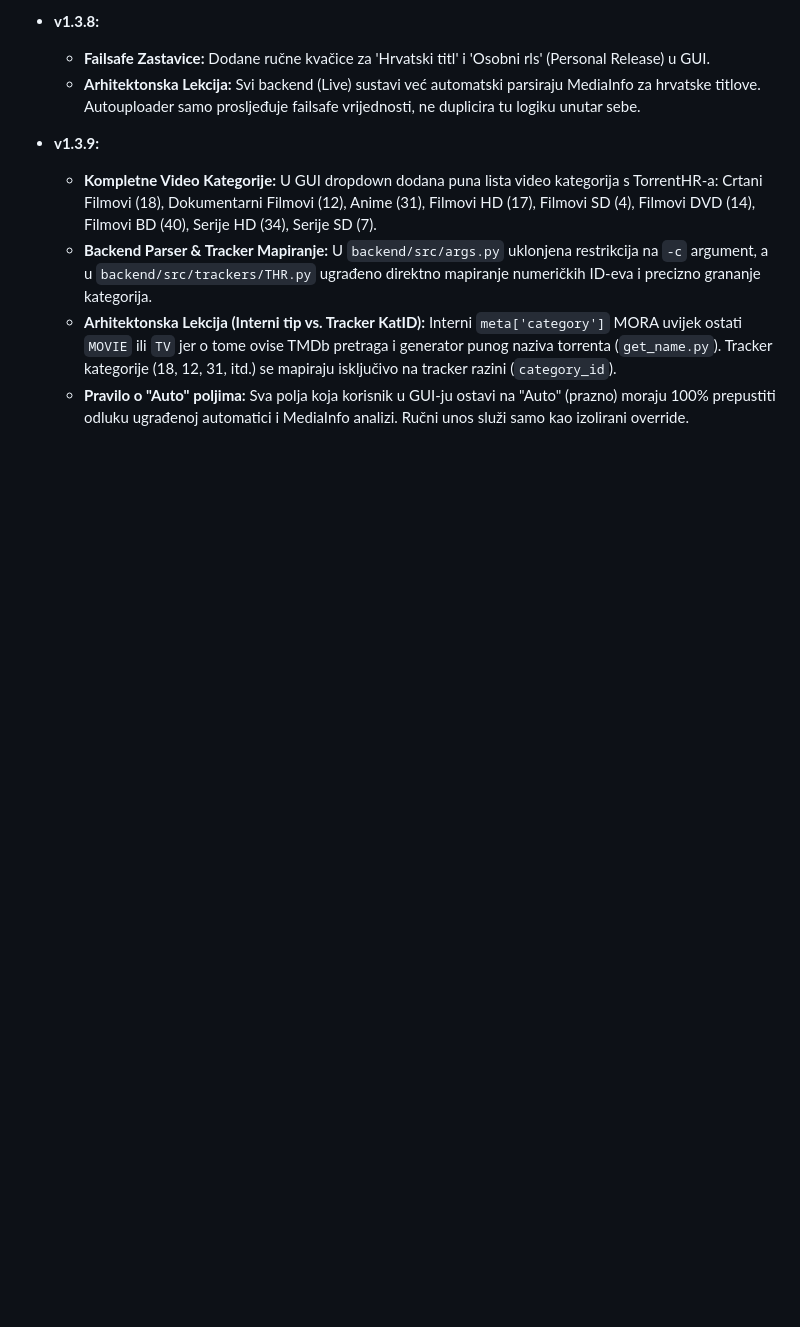
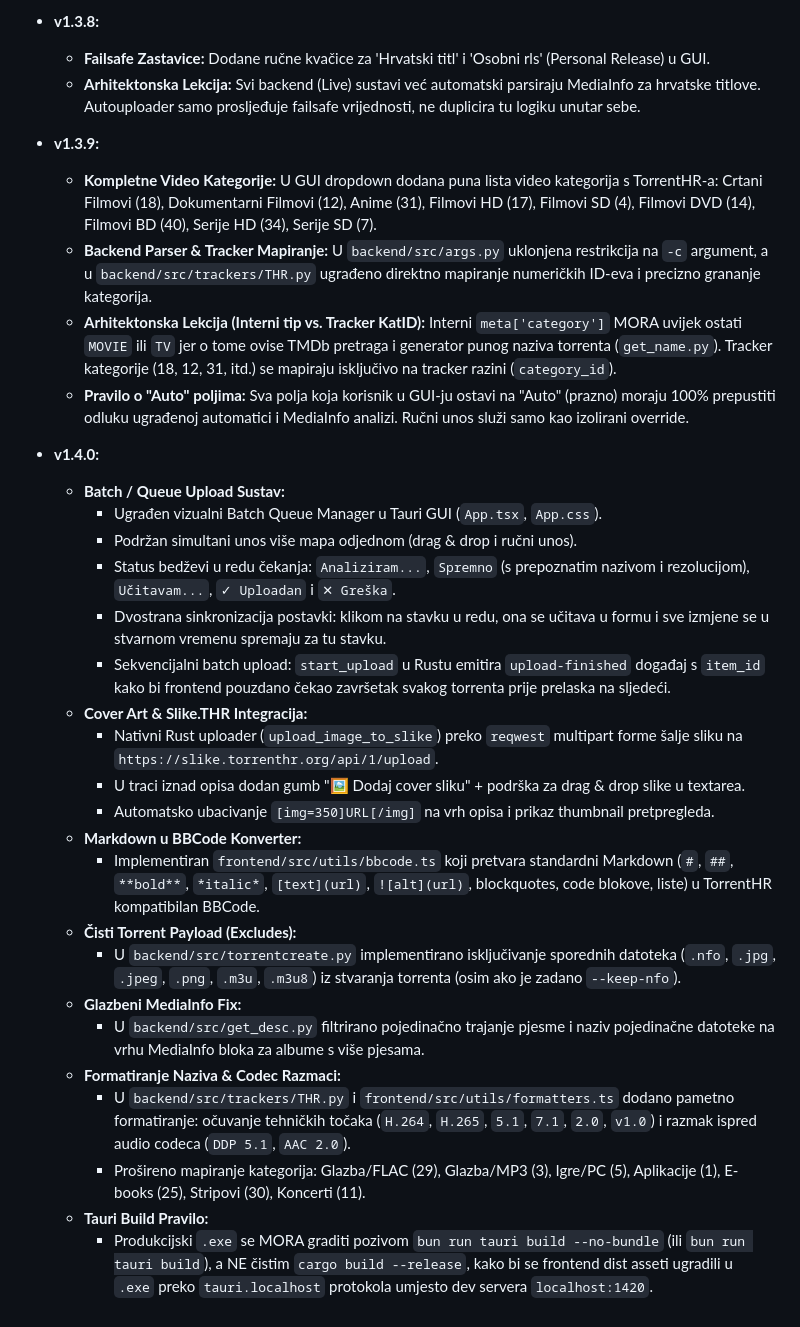
Before and after one commit to CudoMudo/THR-Autouploader, a Markdown page: .agents/AGENTS.md, the part around the change. Drawn GitHub-style; blank space fills up the shorter version.

Commit message:
docs(agents): Update .agents/AGENTS.md with complete v1.4.0 architectural and release rules

```diff
--- a/.agents/AGENTS.md
+++ b/.agents/AGENTS.md
@@ -33,3 +33,26 @@ Ovo je **SIDE PROJEKT** (lokalna desktop aplikacija), a NE glavni TorrentHR (VM/
   - **Backend Parser & Tracker Mapiranje:** U `backend/src/args.py` uklonjena restrikcija na `-c` argument, a u `backend/src/trackers/THR.py` ugrađeno direktno mapiranje numeričkih ID-eva i precizno grananje kategorija.
   - **Arhitektonska Lekcija (Interni tip vs. Tracker KatID):** Interni `meta['category']` MORA uvijek ostati `MOVIE` ili `TV` jer o tome ovise TMDb pretraga i generator punog naziva torrenta (`get_name.py`). Tracker kategorije (18, 12, 31, itd.) se mapiraju isključivo na tracker razini (`category_id`).
   - **Pravilo o "Auto" poljima:** Sva polja koja korisnik u GUI-ju ostavi na "Auto" (prazno) moraju 100% prepustiti odluku ugrađenoj automatici i MediaInfo analizi. Ručni unos služi samo kao izolirani override.
+
+- **v1.4.0:**
+  - **Batch / Queue Upload Sustav:**
+    - Ugrađen vizualni Batch Queue Manager u Tauri GUI (`App.tsx`, `App.css`).
+    - Podržan simultani unos više mapa odjednom (drag & drop i ručni unos).
+    - Status bedževi u redu čekanja: `Analiziram...`, `Spremno` (s prepoznatim nazivom i rezolucijom), `Učitavam...`, `✓ Uploadan` i `✕ Greška`.
+    - Dvostrana sinkronizacija postavki: klikom na stavku u redu, ona se učitava u formu i sve izmjene se u stvarnom vremenu spremaju za tu stavku.
+    - Sekvencijalni batch upload: `start_upload` u Rustu emitira `upload-finished` događaj s `item_id` kako bi frontend pouzdano čekao završetak svakog torrenta prije prelaska na sljedeći.
+  - **Cover Art & Slike.THR Integracija:**
+    - Nativni Rust uploader (`upload_image_to_slike`) preko `reqwest` multipart forme šalje sliku na `https://slike.torrenthr.org/api/1/upload`.
+    - U traci iznad opisa dodan gumb "🖼️ Dodaj cover sliku" + podrška za drag & drop slike u textarea.
+    - Automatsko ubacivanje `[img=350]URL[/img]` na vrh opisa i prikaz thumbnail pretpregleda.
+  - **Markdown u BBCode Konverter:**
+    - Implementiran `frontend/src/utils/bbcode.ts` koji pretvara standardni Markdown (`#`, `##`, `**bold**`, `*italic*`, `[text](url)`, `![alt](url)`, blockquotes, code blokove, liste) u TorrentHR kompatibilan BBCode.
+  - **Čisti Torrent Payload (Excludes):**
+    - U `backend/src/torrentcreate.py` implementirano isključivanje sporednih datoteka (`.nfo`, `.jpg`, `.jpeg`, `.png`, `.m3u`, `.m3u8`) iz stvaranja torrenta (osim ako je zadano `--keep-nfo`).
+  - **Glazbeni MediaInfo Fix:**
+    - U `backend/src/get_desc.py` filtrirano pojedinačno trajanje pjesme i naziv pojedinačne datoteke na vrhu MediaInfo bloka za albume s više pjesama.
+  - **Formatiranje Naziva & Codec Razmaci:**
+    - U `backend/src/trackers/THR.py` i `frontend/src/utils/formatters.ts` dodano pametno formatiranje: očuvanje tehničkih točaka (`H.264`, `H.265`, `5.1`, `7.1`, `2.0`, `v1.0`) i razmak ispred audio codeca (`DDP 5.1`, `AAC 2.0`).
+    - Prošireno mapiranje kategorija: Glazba/FLAC (29), Glazba/MP3 (3), Igre/PC (5), Aplikacije (1), E-books (25), Stripovi (30), Koncerti (11).
+  - **Tauri Build Pravilo:**
+    - Produkcijski `.exe` se MORA graditi pozivom `bun run tauri build --no-bundle` (ili `bun run tauri build`), a NE čistim `cargo build --release`, kako bi se frontend dist asseti ugradili u `.exe` preko `tauri.localhost` protokola umjesto dev servera `localhost:1420`.
```
